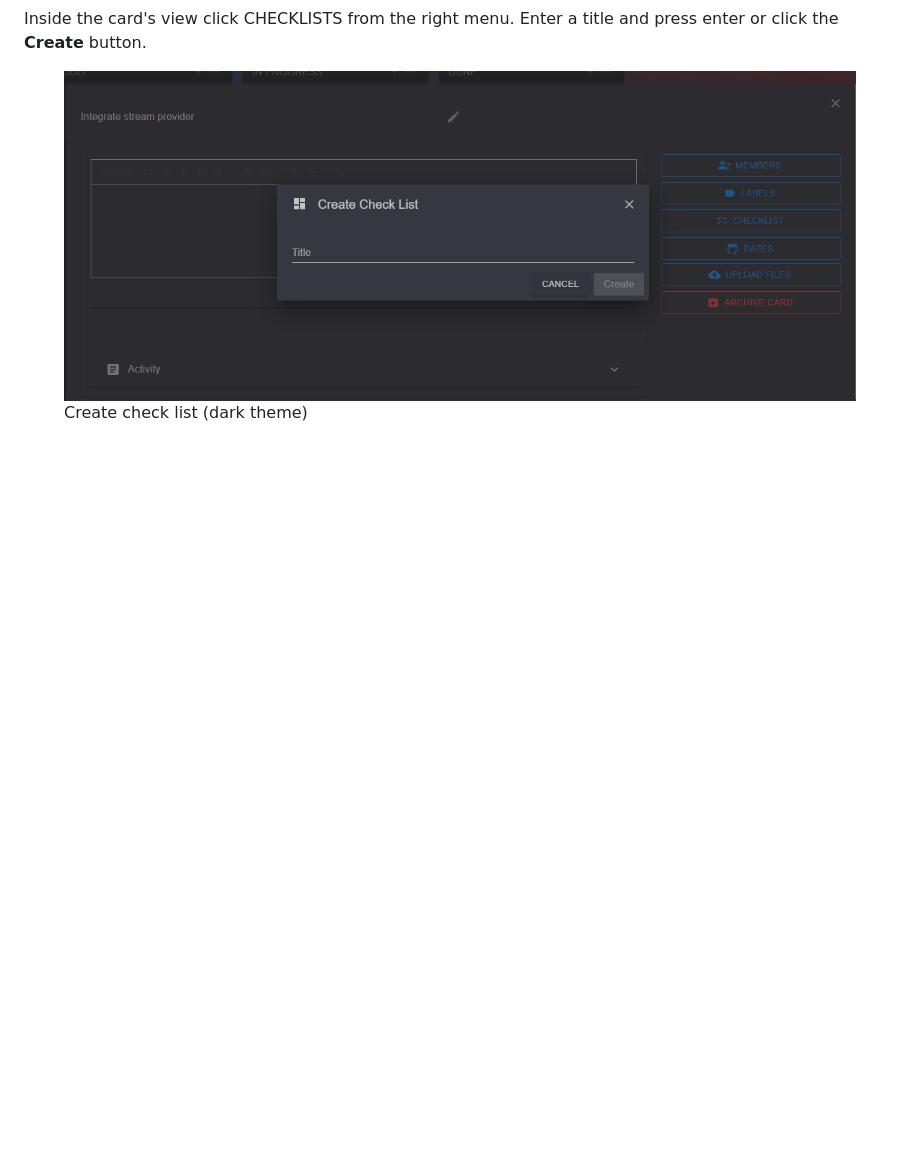
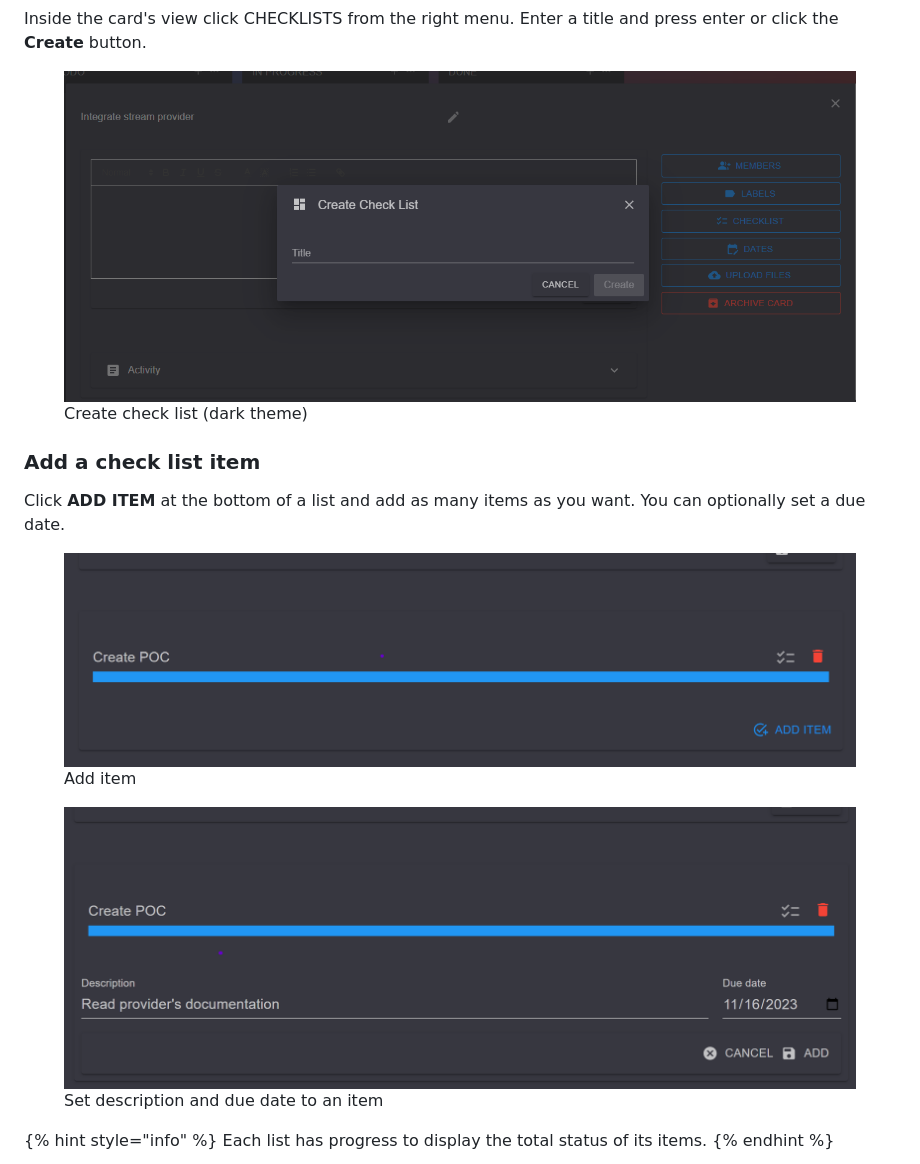
Before and after one commit to chsakell/harmony-docs, a Markdown page: cards/check-lists.md, the part around one of its changes. Rendered like a GitHub page; pictures changed too: .gitbook/assets/add-check-list-item-description.png (added), .gitbook/assets/add-check-list-item.png (added); blank space fills up the shorter version.

Commit message:
GITBOOK-7: add checklists docs

```diff
--- a/cards/check-lists.md
+++ b/cards/check-lists.md
@@ -7,3 +7,20 @@ Inside the card's view click CHECKLISTS from the right menu. Enter a title and p
 
 
 <figure><img src="../.gitbook/assets/create-check-list.png" alt=""><figcaption><p>Create check list (dark theme)</p></figcaption></figure>
+
+### Add a check list item
+
+Click **ADD ITEM** at the bottom of a list and add as many items as you want. You can optionally set a due date.
+
+
+
+<figure><img src="../.gitbook/assets/add-check-list-item.png" alt=""><figcaption><p>Add item</p></figcaption></figure>
+
+<figure><img src="../.gitbook/assets/add-check-list-item-description.png" alt=""><figcaption><p>Set description and due date to an item</p></figcaption></figure>
+
+
+
+{% hint style="info" %}
+Each list has progress to display the total status of its items.
+{% endhint %}
+
```
Also changed, not shown: other parts of cards/check-lists.md (+1 -0 lines), .gitbook/assets/check-list-status.png (added).
